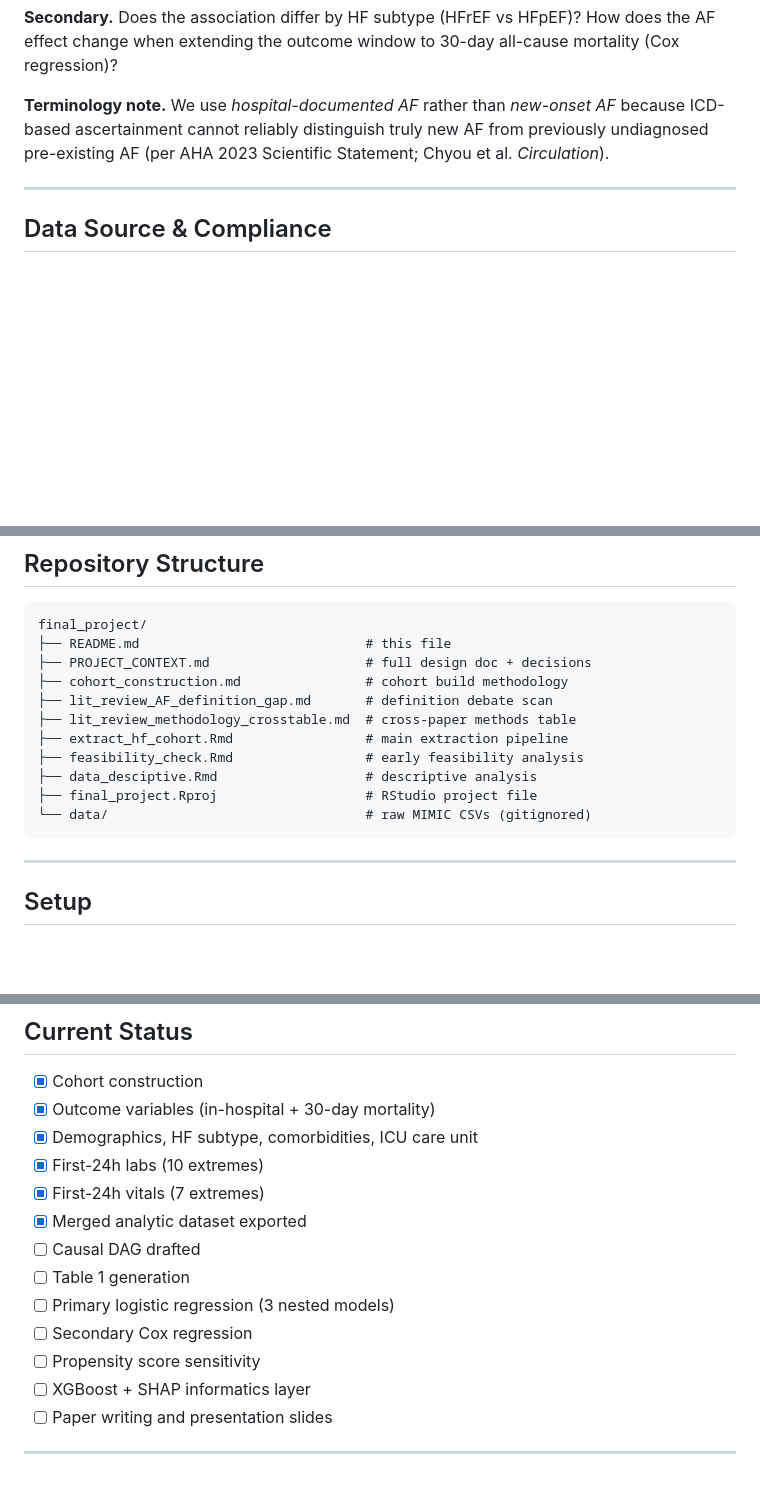
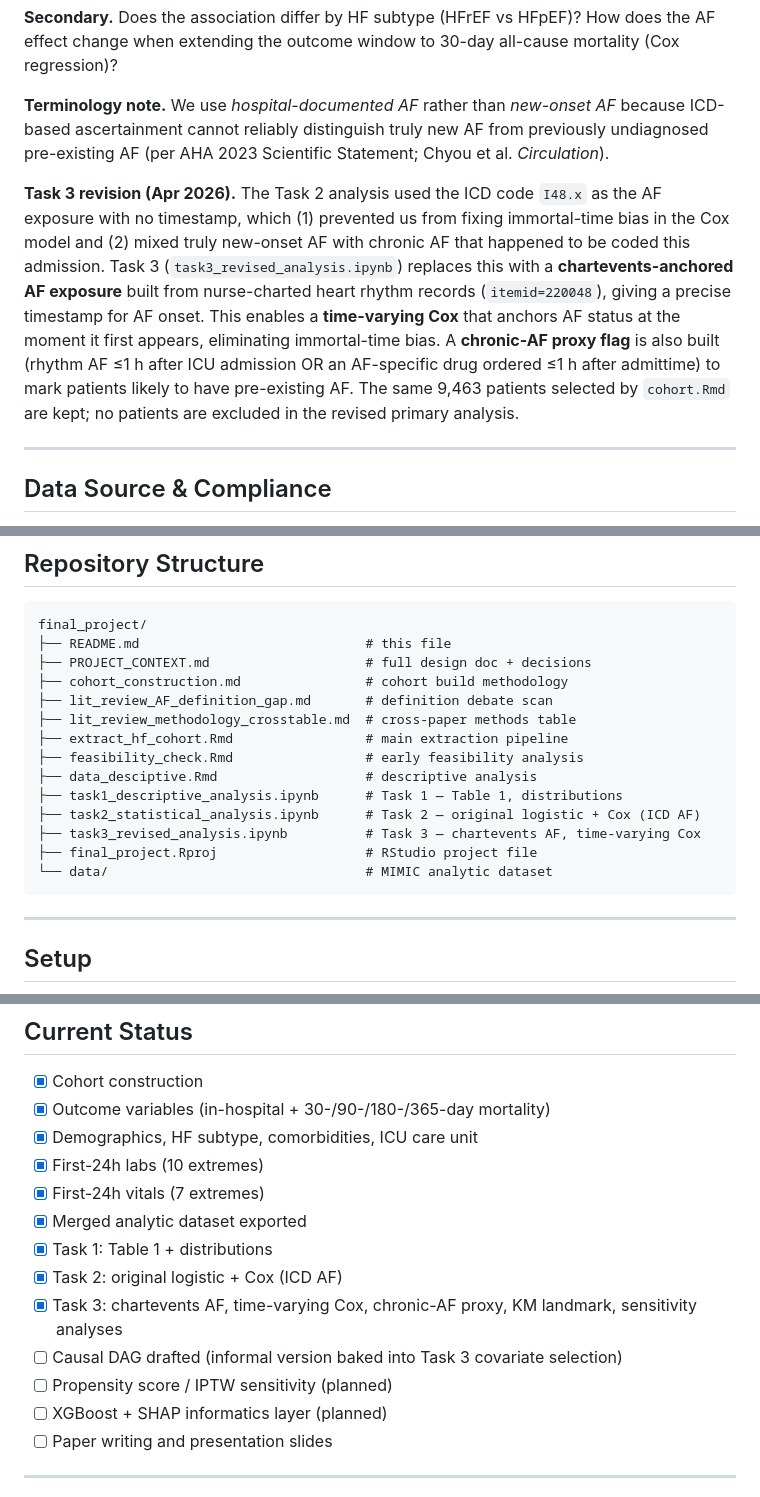
Before and after one commit to zihanemmaxiong/compu_epi_final_project, a Markdown page: README.md, 3 parts joined by grey strips. Drawn GitHub-style; blank space fills up the shorter version.

````diff
--- a/README.md
+++ b/README.md
@@ -26,6 +26,21 @@ outcome window to 30-day all-cause mortality (Cox regression)?
 distinguish truly new AF from previously undiagnosed pre-existing AF
 (per AHA 2023 Scientific Statement; Chyou et al. *Circulation*).
 
+**Task 3 revision (Apr 2026).** The Task 2 analysis used the ICD code
+`I48.x` as the AF exposure with no timestamp, which (1) prevented us
+from fixing immortal-time bias in the Cox model and (2) mixed truly
+new-onset AF with chronic AF that happened to be coded this admission.
+Task 3 (`task3_revised_analysis.ipynb`) replaces this with a
+**chartevents-anchored AF exposure** built from nurse-charted heart
+rhythm records (`itemid=220048`), giving a precise timestamp for AF
+onset. This enables a **time-varying Cox** that anchors AF status at
+the moment it first appears, eliminating immortal-time bias. A
+**chronic-AF proxy flag** is also built (rhythm AF ≤1 h after ICU
+admission OR an AF-specific drug ordered ≤1 h after admittime) to
+mark patients likely to have pre-existing AF. The same 9,463 patients
+selected by `cohort.Rmd` are kept; no patients are excluded in the
+revised primary analysis.
+
 ---
 
 ## Data Source & Compliance
@@ -53,8 +68,11 @@ final_project/
 ├── extract_hf_cohort.Rmd                 # main extraction pipeline
 ├── feasibility_check.Rmd                 # early feasibility analysis
 ├── data_desciptive.Rmd                   # descriptive analysis
+├── task1_descriptive_analysis.ipynb      # Task 1 — Table 1, distributions
+├── task2_statistical_analysis.ipynb      # Task 2 — original logistic + Cox (ICD AF)
+├── task3_revised_analysis.ipynb          # Task 3 — chartevents AF, time-varying Cox
 ├── final_project.Rproj                   # RStudio project file
-└── data/                                 # raw MIMIC CSVs (gitignored)
+└── data/                                 # MIMIC analytic dataset
 ```
 
 ---
@@ -308,17 +386,18 @@ size of MIMIC-IV `chartevents.csv.gz` (~30 GB uncompressed).
 ## Current Status
 
 - [x] Cohort construction
-- [x] Outcome variables (in-hospital + 30-day mortality)
+- [x] Outcome variables (in-hospital + 30-/90-/180-/365-day mortality)
 - [x] Demographics, HF subtype, comorbidities, ICU care unit
 - [x] First-24h labs (10 extremes)
 - [x] First-24h vitals (7 extremes)
 - [x] Merged analytic dataset exported
-- [ ] Causal DAG drafted
-- [ ] Table 1 generation
-- [ ] Primary logistic regression (3 nested models)
-- [ ] Secondary Cox regression
-- [ ] Propensity score sensitivity
-- [ ] XGBoost + SHAP informatics layer
+- [x] Task 1: Table 1 + distributions
+- [x] Task 2: original logistic + Cox (ICD AF)
+- [x] Task 3: chartevents AF, time-varying Cox, chronic-AF proxy,
+      KM landmark, sensitivity analyses
+- [ ] Causal DAG drafted (informal version baked into Task 3 covariate selection)
+- [ ] Propensity score / IPTW sensitivity (planned)
+- [ ] XGBoost + SHAP informatics layer (planned)
 - [ ] Paper writing and presentation slides
 
 ---
````
Also changed, not shown: other parts of README.md (+83 -23 lines).
